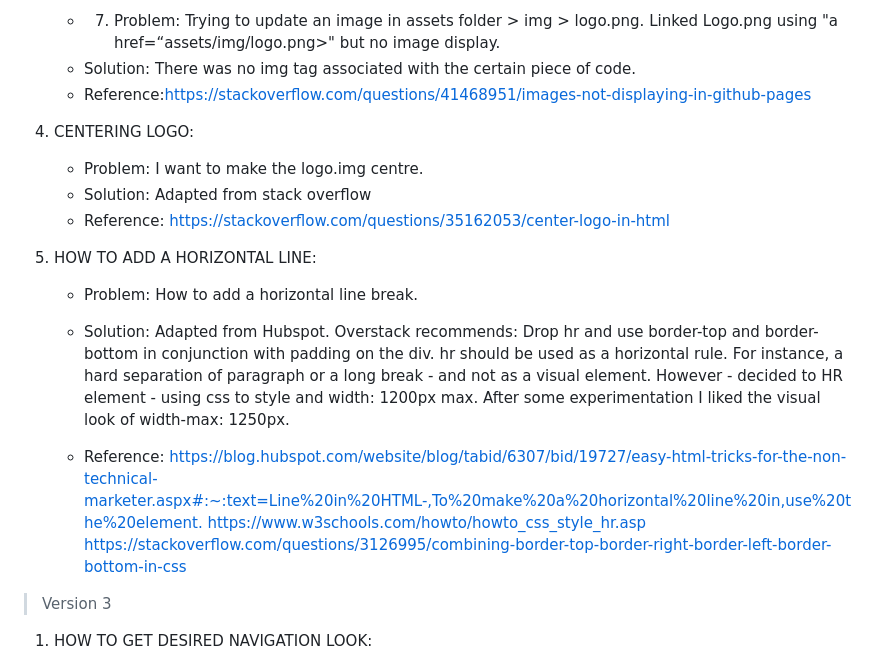
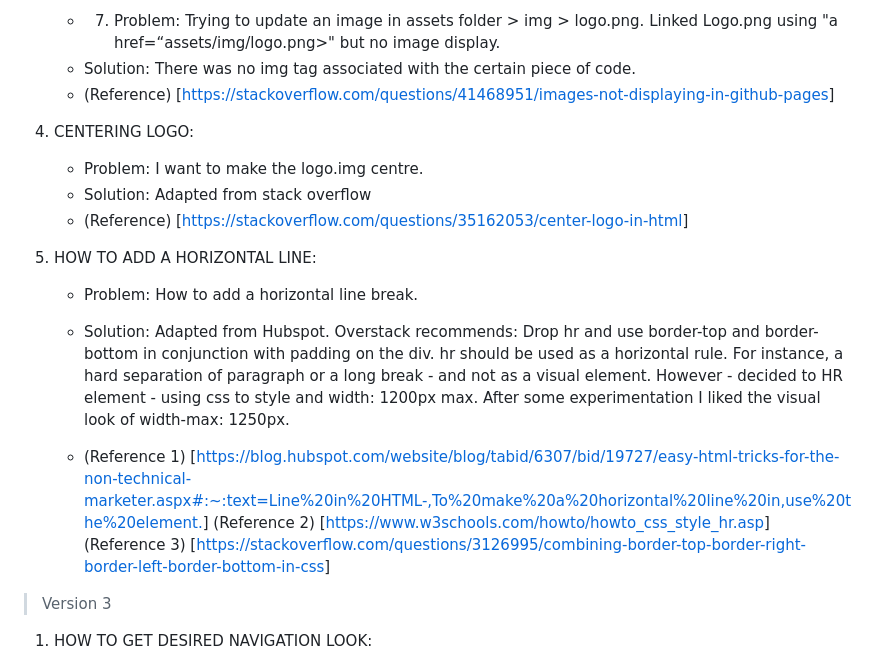
Before and after one commit to KayanatSuleman/Visaeg---Fashion, a Markdown page: README.md, the part around the change printed below. Rendered like a GitHub page.

```diff
--- a/README.md
+++ b/README.md
@@ -202,12 +202,12 @@ The W3C Markup Validator and W3C CSS Validator Services were used to validate ev
    + 7. Problem: Trying to update an image in assets folder > img > logo.png.
     Linked Logo.png using "a href=“assets/img/logo.png>" but no image display.
    + Solution: There was no img tag associated with the certain piece of code.
-   + Reference:<https://stackoverflow.com/questions/41468951/images-not-displaying-in-github-pages>
+   + (Reference) [<https://stackoverflow.com/questions/41468951/images-not-displaying-in-github-pages>]
 
 4. CENTERING LOGO:
     + Problem: I want to make the logo.img centre.
     + Solution: Adapted from  stack overflow
-    + Reference: <https://stackoverflow.com/questions/35162053/center-logo-in-html>
+    + (Reference) [<https://stackoverflow.com/questions/35162053/center-logo-in-html>]
 
 5. HOW TO ADD A HORIZONTAL LINE:
     + Problem:  How to add a horizontal line break.
@@ -216,10 +216,12 @@ The W3C Markup Validator and W3C CSS Validator Services were used to validate ev
     For instance, a hard separation of paragraph or a long break - and not as a visual element.
     However - decided to HR element - using css to style and width: 1200px max. After some experimentation I liked the visual look of width-max: 1250px.
 
-    + Reference:
-    <https://blog.hubspot.com/website/blog/tabid/6307/bid/19727/easy-html-tricks-for-the-non-technical-marketer.aspx#:~:text=Line%20in%20HTML-,To%20make%20a%20horizontal%20line%20in,use%20the%20element.>
-    <https://www.w3schools.com/howto/howto_css_style_hr.asp>
-    <https://stackoverflow.com/questions/3126995/combining-border-top-border-right-border-left-border-bottom-in-css>
+    + (Reference 1)
+    [<https://blog.hubspot.com/website/blog/tabid/6307/bid/19727/easy-html-tricks-for-the-non-technical-marketer.aspx#:~:text=Line%20in%20HTML-,To%20make%20a%20horizontal%20line%20in,use%20the%20element.>]
+    (Reference 2)
+    [<https://www.w3schools.com/howto/howto_css_style_hr.asp>]
+    (Reference 3)
+    [<https://stackoverflow.com/questions/3126995/combining-border-top-border-right-border-left-border-bottom-in-css>]
 
 >
 > Version 3
```
Also changed, not shown: other parts of README.md (+15 -16 lines).
